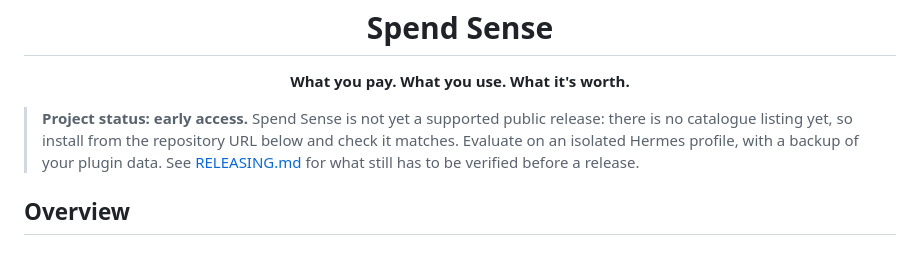
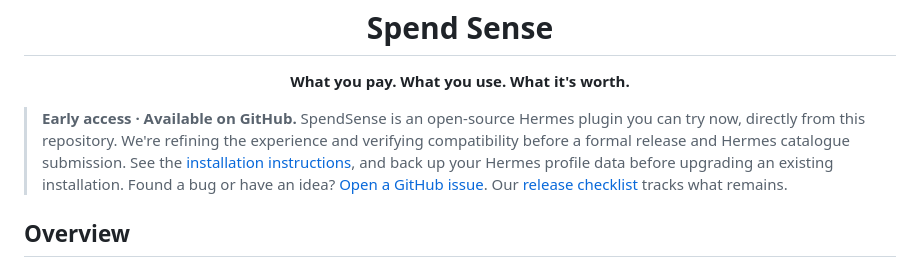
Before and after one commit to WolfMark-Ltd/spendsense, a Markdown page: README.md, the part around the change. GitHub-like rendering.

Commit message:
docs: clarify early access availability and release status (#33)

```diff
--- a/README.md
+++ b/README.md
@@ -17,7 +17,7 @@
 
 <p align="center"><strong>What you pay. What you use. What it's worth.</strong></p>
 
-> **Project status: early access.** Spend Sense is not yet a supported public release: there is no catalogue listing yet, so install from the repository URL below and check it matches. Evaluate on an isolated Hermes profile, with a backup of your plugin data. See [RELEASING.md](RELEASING.md) for what still has to be verified before a release.
+> **Early access · Available on GitHub.** SpendSense is an open-source Hermes plugin you can try now, directly from this repository. We're refining the experience and verifying compatibility before a formal release and Hermes catalogue submission. See the [installation instructions](#installation), and back up your Hermes profile data before upgrading an existing installation. Found a bug or have an idea? [Open a GitHub issue](https://github.com/WolfMark-Ltd/spendsense/issues/new/choose). Our [release checklist](RELEASING.md) tracks what remains.
 
 ## Overview
 
```
